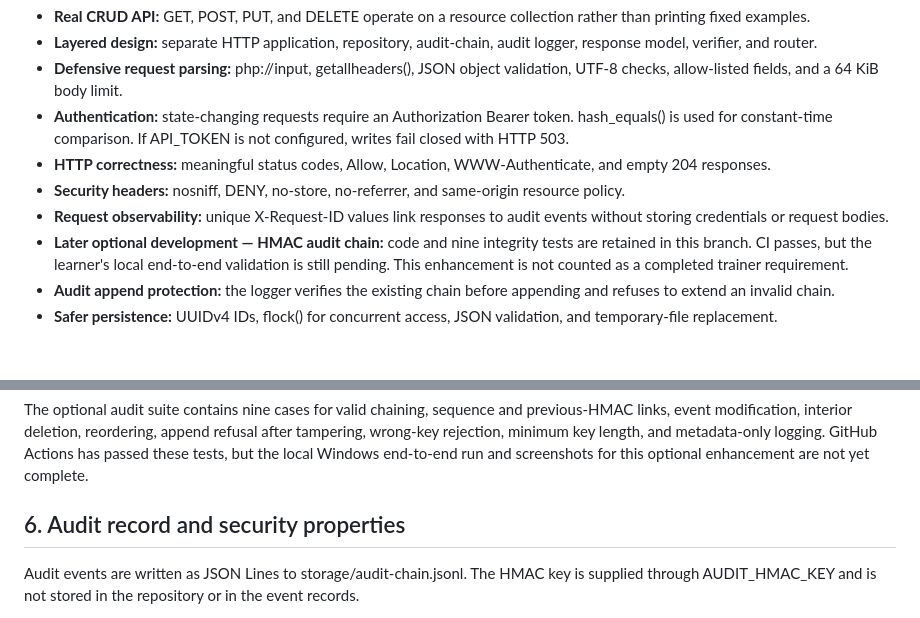
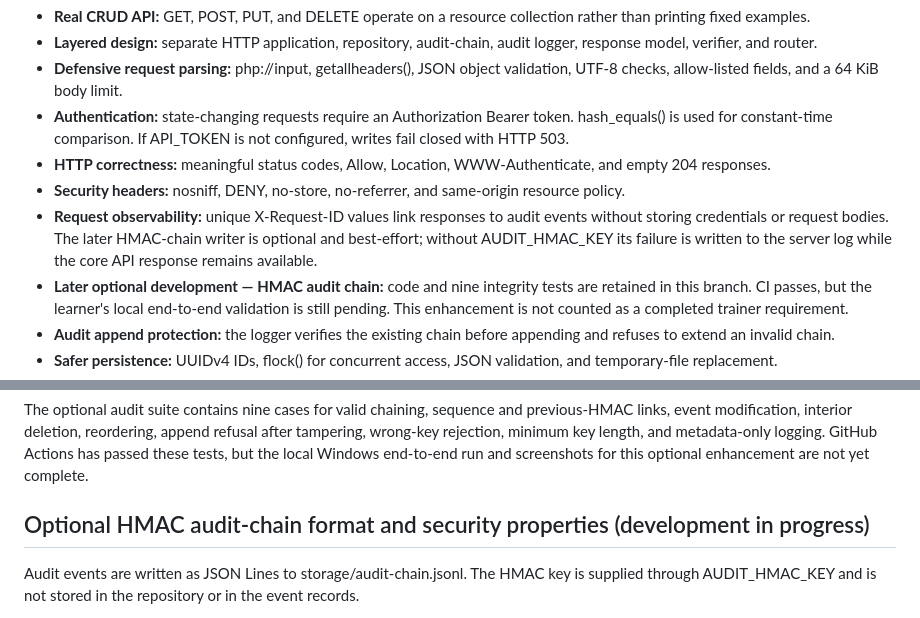
Before and after one commit to mukhtarprov1-hue/Cybersecurity-Learning-Portfolio, a Markdown page: course-assignments/10-php-rest-api/README.md, 2 parts joined by grey strips. GitHub-like rendering; blank space fills up the shorter version.

Commit message:
docs(assignment-10): keep HMAC key loading out of core startup

```diff
--- a/course-assignments/10-php-rest-api/README.md
+++ b/course-assignments/10-php-rest-api/README.md
@@ -10,7 +10,7 @@ A security-focused educational REST API that demonstrates real HTTP request hand
 - **Authentication:** state-changing requests require an Authorization Bearer token. hash_equals() is used for constant-time comparison. If API_TOKEN is not configured, writes fail closed with HTTP 503.
 - **HTTP correctness:** meaningful status codes, Allow, Location, WWW-Authenticate, and empty 204 responses.
 - **Security headers:** nosniff, DENY, no-store, no-referrer, and same-origin resource policy.
-- **Request observability:** unique X-Request-ID values link responses to audit events without storing credentials or request bodies.
+- **Request observability:** unique X-Request-ID values link responses to audit events without storing credentials or request bodies. The later HMAC-chain writer is optional and best-effort; without AUDIT_HMAC_KEY its failure is written to the server log while the core API response remains available.
 - **Later optional development — HMAC audit chain:** code and nine integrity tests are retained in this branch. CI passes, but the learner's local end-to-end validation is still pending. This enhancement is not counted as a completed trainer requirement.
 - **Audit append protection:** the logger verifies the existing chain before appending and refuses to extend an invalid chain.
 - **Safer persistence:** UUIDv4 IDs, flock() for concurrent access, JSON validation, and temporary-file replacement.
@@ -120,7 +120,7 @@ Run the dedicated audit-integrity suite:
 
 The optional audit suite contains nine cases for valid chaining, sequence and previous-HMAC links, event modification, interior deletion, reordering, append refusal after tampering, wrong-key rejection, minimum key length, and metadata-only logging. GitHub Actions has passed these tests, but the local Windows end-to-end run and screenshots for this optional enhancement are not yet complete.
 
-## 6. Audit record and security properties
+## Optional HMAC audit-chain format and security properties (development in progress)
 
 Audit events are written as JSON Lines to storage/audit-chain.jsonl. The HMAC key is supplied through AUDIT_HMAC_KEY and is not stored in the repository or in the event records.
 
```
